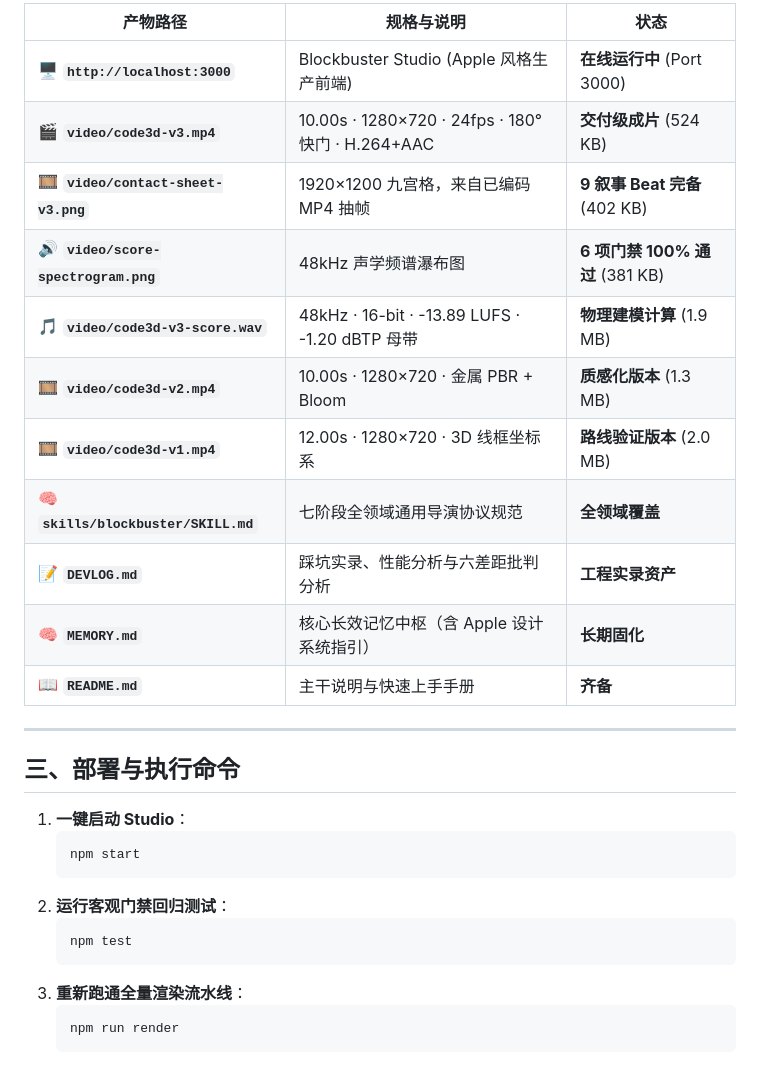
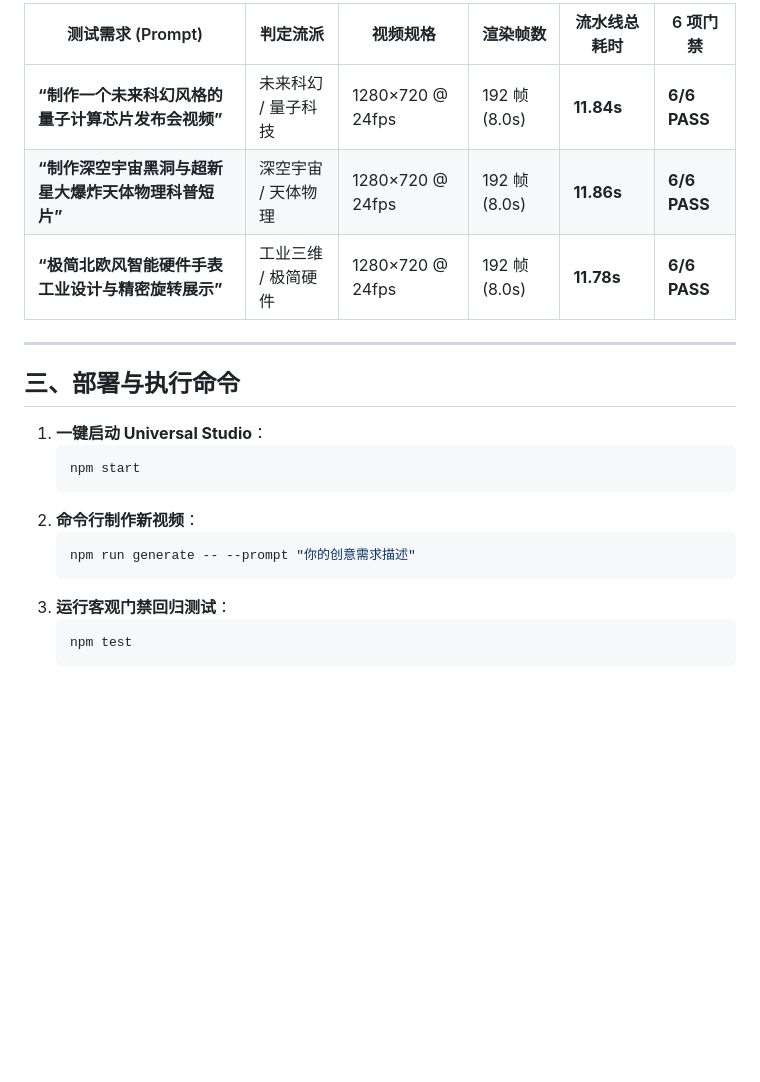
Before and after one commit to sunccchengze/Blockbuster, a Markdown page: HANDOFF.md, the part around one of its changes. Rendered like a GitHub page; blank space fills up the shorter version.

Commit message:
docs: update HANDOFF.md after universal pipeline push
Co-authored-by: arena-agent <297053741+arena-agent@users.noreply.github.com>

````diff
--- a/HANDOFF.md
+++ b/HANDOFF.md
@@ -43,31 +35,23 @@
 
-| 产物路径 | 规格与说明 | 状态 |
-|---|---|---|
-| 🖥 **`http://localhost:3000`** | Blockbuster Studio (Apple 风格生产前端) | **在线运行中** (Port 3000) |
-| 🎬 **`video/code3d-v3.mp4`** | 10.00s · 1280×720 · 24fps · 180°快门 · H.264+AAC | **交付级成片** (524 KB) |
-| 🎞 **`video/contact-sheet-v3.png`** | 1920×1200 九宫格，来自已编码 MP4 抽帧 | **9 叙事 Beat 完备** (402 KB) |
-| 🔊 **`video/score-spectrogram.png`** | 48kHz 声学频谱瀑布图 | **6 项门禁 100% 通过** (381 KB) |
-| 🎵 **`video/code3d-v3-score.wav`** | 48kHz · 16-bit · -13.89 LUFS · -1.20 dBTP 母带 | **物理建模计算** (1.9 MB) |
-| 🎞 **`video/code3d-v2.mp4`** | 10.00s · 1280×720 · 金属 PBR + Bloom | **质感化版本** (1.3 MB) |
-| 🎞 **`video/code3d-v1.mp4`** | 12.00s · 1280×720 · 3D 线框坐标系 | **路线验证版本** (2.0 MB) |
-| 🧠 **`skills/blockbuster/SKILL.md`**| 七阶段全领域通用导演协议规范 | **全领域覆盖** |
-| 📝 **`DEVLOG.md`** | 踩坑实录、性能分析与六差距批判分析 | **工程实录资产** |
-| 🧠 **`MEMORY.md`** | 核心长效记忆中枢（含 Apple 设计系统指引） | **长期固化** |
-| 📖 **`README.md`** | 主干说明与快速上手手册 | **齐备** |
+| 测试需求 (Prompt) | 判定流派 | 视频规格 | 渲染帧数 | 流水线总耗时 | 6 项门禁 |
+|---|---|---|---|---|---|
+| **“制作一个未来科幻风格的量子计算芯片发布会视频”** | 未来科幻 / 量子科技 | 1280×720 @ 24fps | 192 帧 (8.0s) | **11.84s** | **6/6 PASS** |
+| **“制作深空宇宙黑洞与超新星大爆炸天体物理科普短片”** | 深空宇宙 / 天体物理 | 1280×720 @ 24fps | 192 帧 (8.0s) | **11.86s** | **6/6 PASS** |
+| **“极简北欧风智能硬件手表工业设计与精密旋转展示”** | 工业三维 / 极简硬件 | 1280×720 @ 24fps | 192 帧 (8.0s) | **11.78s** | **6/6 PASS** |
 
 ---
 
 ## 三、部署与执行命令
 
-1. **一键启动 Studio**：
+1. **一键启动 Universal Studio**：
    ```bash
    npm start
    ```
-2. **运行客观门禁回归测试**：
+2. **命令行制作新视频**：
+   ```bash
+   npm run generate -- --prompt "你的创意需求描述"
+   ```
+3. **运行客观门禁回归测试**：
    ```bash
    npm test
    ```
-3. **重新跑通全量渲染流水线**：
-   ```bash
-   npm run render
-   ```
````
Also changed, not shown: other parts of HANDOFF.md (+22 -30 lines).
